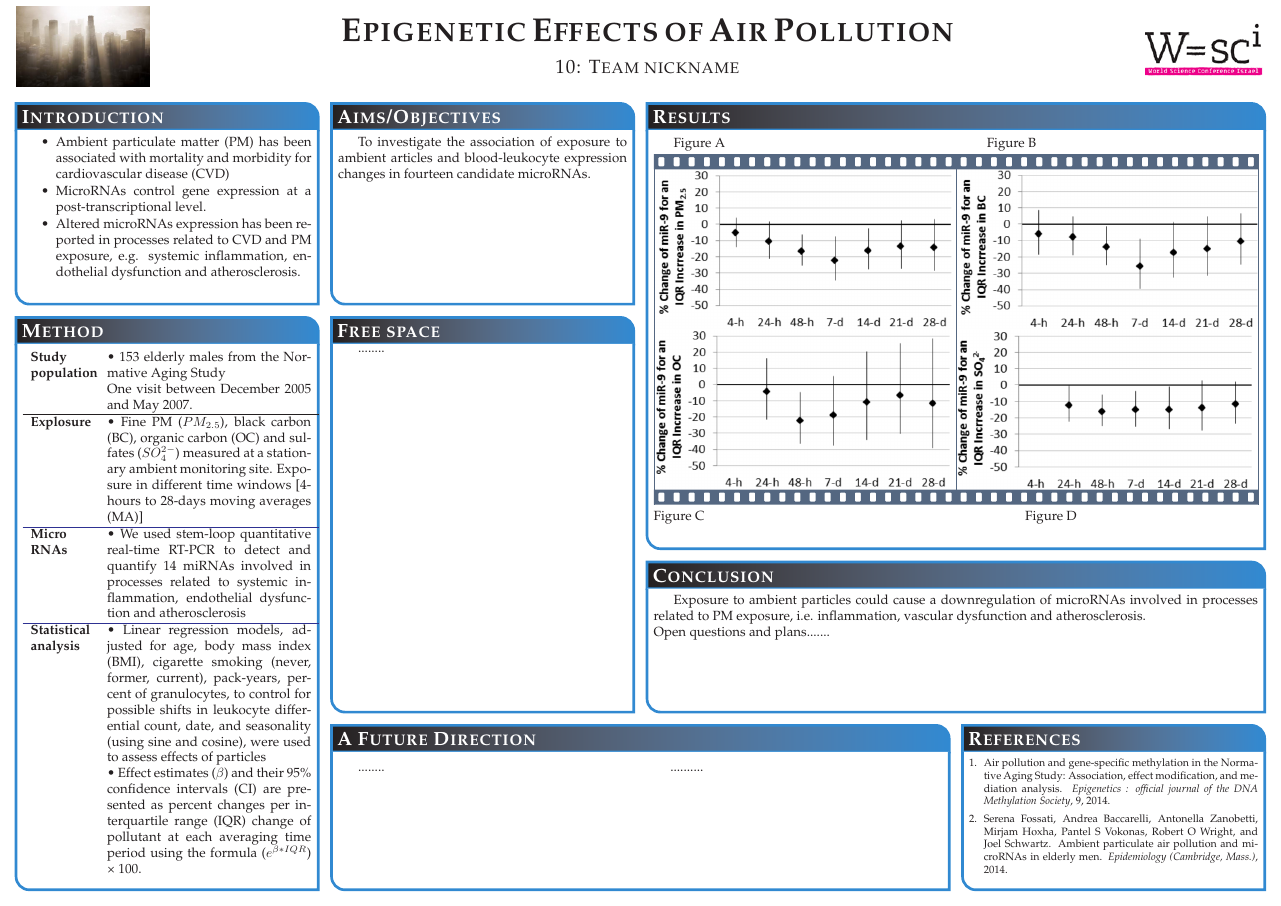
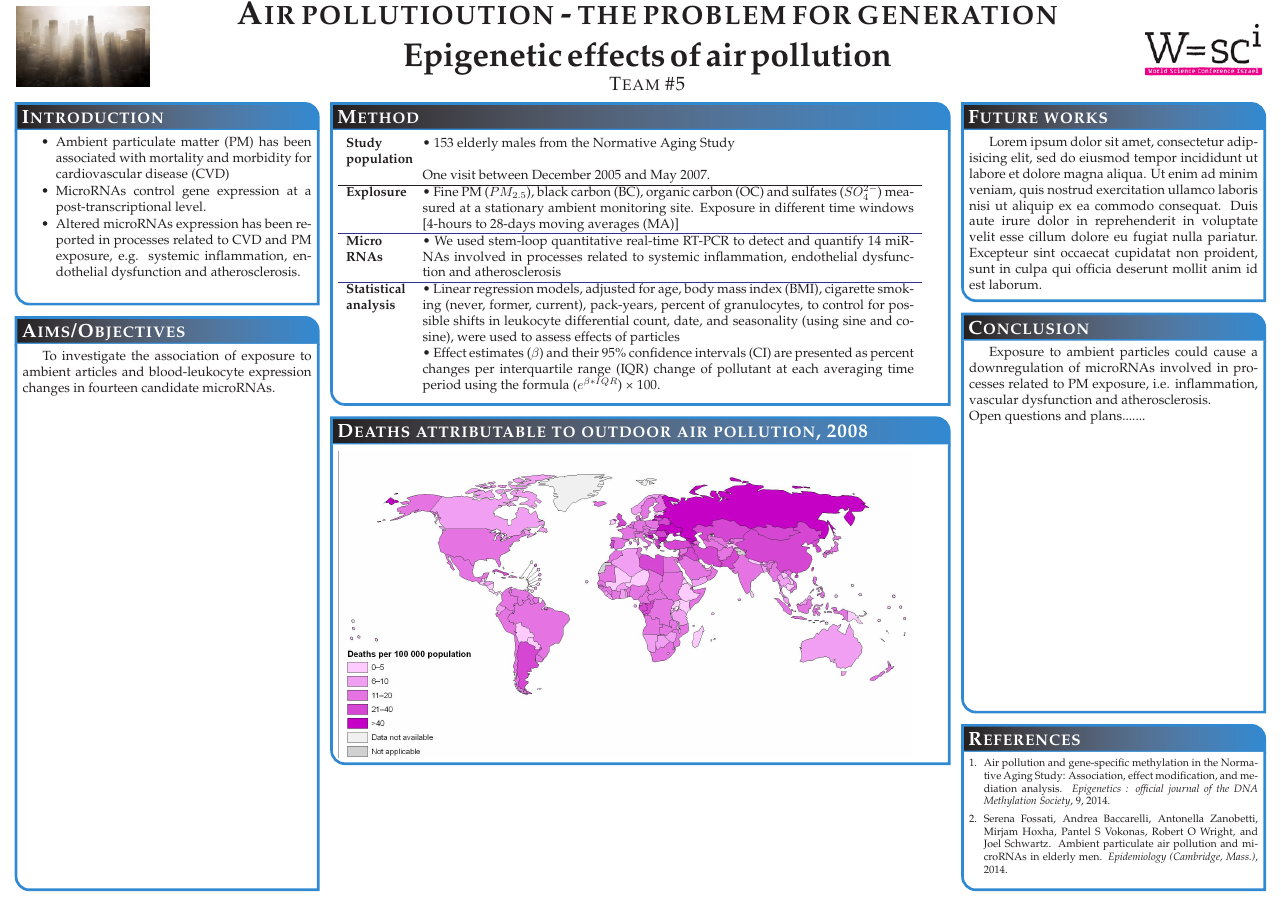
Before and after one commit to ILDAR9/WSCI, a LaTeX poster (poster2/poster_landscape.tex): the whole page. Compiled offline with pdfLaTeX; a missing bibliography style is replaced by a similar one.

Commit message:
poster near finish

```diff
--- a/poster2/poster_landscape.tex
+++ b/poster2/poster_landscape.tex
@@ -146,9 +146,9 @@
   % Eye Catcher
   {\includegraphics[height=6em]{logo_left}}
   % Title
-  {\bf\textsc{Epigenetic Effects of Air Pollution}\vspace{0.5em}}
+  {{\bf\textsc{Air pollutioution - the problem for generation}\vspace{0.5em}} \\ Epigenetic effects of air pollution}
   % Authors
-  {\textsc{10: Team nickname}}
+  {\textsc{Team \#5}}
   % University logo
   {% The makebox allows the title to flow into the logo, this is a hack because of the L shaped logo.
     \includegraphics[height=9.0em]{logo_wsci}
@@ -185,30 +185,36 @@ inflammation, endothelial dysfunction and atherosclerosis.
  }
 
 %%%%%%%%%%%%%%%%%%%%%%%%%%%%%%%%%%%%%%%%%%%%%%%%%%%%%%%%%%%%%%%%%%%%%%%%%%%%%%
-  \headerbox{Aims/Objectives}{name=contribution,column=1,row=0,bottomaligned=introduction}{
+  \headerbox{Aims/Objectives}{name=contribution,column=0,row=0,below=introduction,above=bottom}{
 %%%%%%%%%%%%%%%%%%%%%%%%%%%%%%%%%%%%%%%%%%%%%%%%%%%%%%%%%%%%%%%%%%%%%%%%%%%%%%
    To investigate the association of exposure to ambient articles and blood-leukocyte expression changes in fourteen candidate microRNAs.
    \vspace{0.3em}
   }
 
 %%%%%%%%%%%%%%%%%%%%%%%%%%%%%%%%%%%%%%%%%%%%%%%%%%%%%%%%%%%%%%%%%%%%%%%%%%%%%%
-\headerbox{Results}{name=results,column=2,span=2,row=0}{
+\headerbox{Future works}{name=future_works,column=3,span=1,row=0}{
+Lorem ipsum dolor sit amet, consectetur adipisicing elit, sed do eiusmod
+tempor incididunt ut labore et dolore magna aliqua. Ut enim ad minim veniam,
+quis nostrud exercitation ullamco laboris nisi ut aliquip ex ea commodo
+consequat. Duis aute irure dolor in reprehenderit in voluptate velit esse
+cillum dolore eu fugiat nulla pariatur. Excepteur sint occaecat cupidatat non
+proident, sunt in culpa qui officia deserunt mollit anim id est laborum.
   %%%%%%%%%%%%%%%%%%%%%%%%%%%%%%%%%%%%%%%%%%%%%%%%%%%%%%%%%%%%%%%%%%%%%%%%%%%%%%
-  \begin{tabular*}{\linewidth}{*{5}{@{}p{0.6\linewidth}@{}}}
-    {Figure A\hfill{}Figure B\hfill{}}
-  \end{tabular*}
-    \drawvideo{2}{40}{%
-       \includegraphics[height=12.em]{res_pm25}
-       \includegraphics[height=12.em]{res_bc}
-       \includegraphics[height=12.em]{res_oc}
-       \includegraphics[height=12.em]{res_so}
-    }
-  \begin{tabular*}{\linewidth}{*{5}{@{}p{0.7\linewidth}@{}}}
-    {Figure C\hfill{}Figure D\hfill{}}
-  \end{tabular*}
-  \\[1em]
+  % \begin{tabular*}{\linewidth}{*{5}{@{}p{0.6\linewidth}@{}}}
+  %   {Figure A\hfill{}Figure B\hfill{}}
+  % \end{tabular*}
+  %   \drawvideo{2}{40}{%
+  %      \includegraphics[height=12.em]{res_pm25}
+  %      \includegraphics[height=12.em]{res_bc}
+  %      \includegraphics[height=12.em]{res_oc}
+  %      \includegraphics[height=12.em]{res_so}
+  %   }
+  % \begin{tabular*}{\linewidth}{*{5}{@{}p{0.7\linewidth}@{}}}
+  %   {Figure C\hfill{}Figure D\hfill{}}
+  % \end{tabular*}
+  % \\[1em]
 
-  \vspace{-0.6em}
+  \vspace{0.3em}
 }
 %%%%%%%%%%%%%%%%%%%%%%%%%%%%%%%%%%%%%%%%%%%%%%%%%%%%%%%%%%%%%%%%%%%%%%%%%%%%%%
   \headerbox{References}{name=references,column=3,above=bottom}{
@@ -232,35 +238,19 @@ inflammation, endothelial dysfunction and atherosclerosis.
 
    \vspace{0.3em}
   }
+
 %%%%%%%%%%%%%%%%%%%%%%%%%%%%%%%%%%%%%%%%%%%%%%%%%%%%%%%%%%%%%%%%%%%%%%%%%%%%%%
-  \headerbox{A Future Direction}{name=questions,column=1,span=2,aligned=references,above=bottom}{
-%%%%%%%%%%%%%%%%%%%%%%%%%%%%%%%%%%%%%%%%%%%%%%%%%%%%%%%%%%%%%%%%%%%%%%%%%%%%%%
-  \begin{multicols}{2}
-    ........
-
-    ..........
-  \end{multicols}
-   \vspace{0.3em}
-  }
-%%%%%%%%%%%%%%%%%%%%%%%%%%%%%%%%%%%%%%%%%%%%%%%%%%%%%%%%%%%%%%%%%%%%%%%%%%%%%%
-%   \headerbox{Else free space}{name=references,column=3,aligned=references,above=bottom}{
-% %%%%%%%%%%%%%%%%%%%%%%%%%%%%%%%%%%%%%%%%%%%%%%%%%%%%%%%%%%%%%%%%%%%%%%%%%%%%%%
-%   ......
-%    \vspace{0.3em}
-%   }
-%%%%%%%%%%%%%%%%%%%%%%%%%%%%%%%%%%%%%%%%%%%%%%%%%%%%%%%%%%%%%%%%%%%%%%%%%%%%%%
-\headerbox{Conclusion}{name=speed,column=2,span=2,row=0,below=results,above=references}{
+\headerbox{Conclusion}{name=speed,column=3,span=1,below=future_works,above=references}{
   %%%%%%%%%%%%%%%%%%%%%%%%%%%%%%%%%%%%%%%%%%%%%%%%%%%%%%%%%%%%%%%%%%%%%%%%%%%%%%
   \indent Exposure to ambient particles could cause a downregulation of microRNAs involved in processes related to PM exposure, i.e. inflammation, vascular dysfunction and atherosclerosis.
   \\Open questions and plans.......
   \vspace{0.0em}
   }
 %%%%%%%%%%%%%%%%%%%%%%%%%%%%%%%%%%%%%%%%%%%%%%%%%%%%%%%%%%%%%%%%%%%%%%%%%%%%%%
-  \headerbox{Method}{name=method,column=0,below=introduction,above=bottom}{
+  \headerbox{Method}{name=method,column=1,row=0,span=2}{
 %%%%%%%%%%%%%%%%%%%%%%%%%%%%%%%%%%%%%%%%%%%%%%%%%%%%%%%%%%%%%%%%%%%%%%%%%%%%%%
-  % \noindent{\centering\includegraphics[width=0.95\linewidth]{}\\}
   \noindent
-  \begin{tabular}{  p{1.6cm} p{5.4cm} }
+  \begin{tabular}{  p{1.6cm} p{13.cm} }
    {\bf Study \newline population} & \textbullet~153 elderly males from the Normative Aging Study \\
      & One visit between December 2005 and May 2007.\\
     \hline
@@ -274,11 +264,9 @@ inflammation, endothelial dysfunction and atherosclerosis.
   \end{tabular}
    \vspace{0.3em}
   }
-%%%%%%%%%%%%%%%%%%%%%%%%%%%%%%%%%%%%%%%%%%%%%%%%%%%%%%%%%%%%%%%%%%%%%%%%%%%%%%
-  \headerbox{Free space}{name=background model,column=1,below=introduction,bottomaligned=speed}{
-%%%%%%%%%%%%%%%%%%%%%%%%%%%%%%%%%%%%%%%%%%%%%%%%%%%%%%%%%%%%%%%%%%%%%%%%%%%%%%
-  ........
-  \vspace{0.3em}
+
+\headerbox{Deaths attributable to outdoor air pollution, 2008}{name=dead_map,column=1,row=0,span=2,below=method}{
+  \noindent{\centering\includegraphics[width=0.95\linewidth]{air_pollution_map_min}}
 }
 
 \end{poster}
```
Also changed, not shown: poster2/images/air_pollution_map.jpg (added), poster2/images/air_pollution_map_min.png (added).
